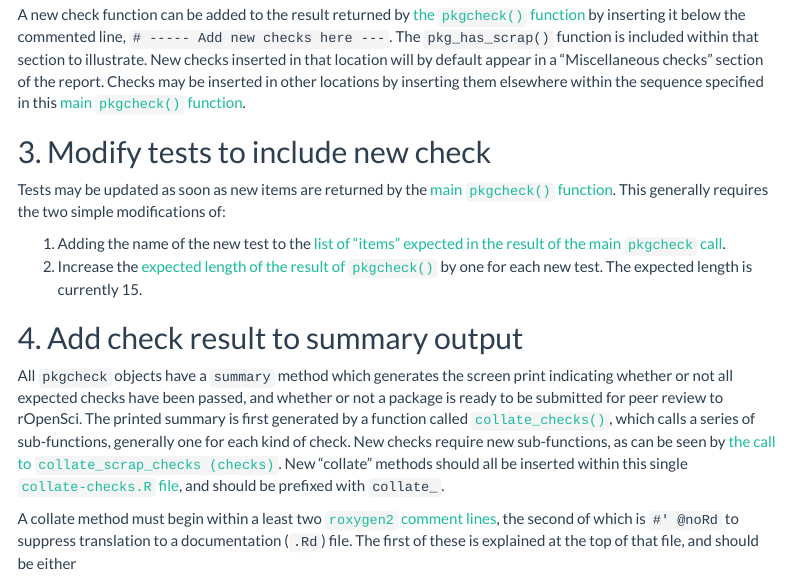
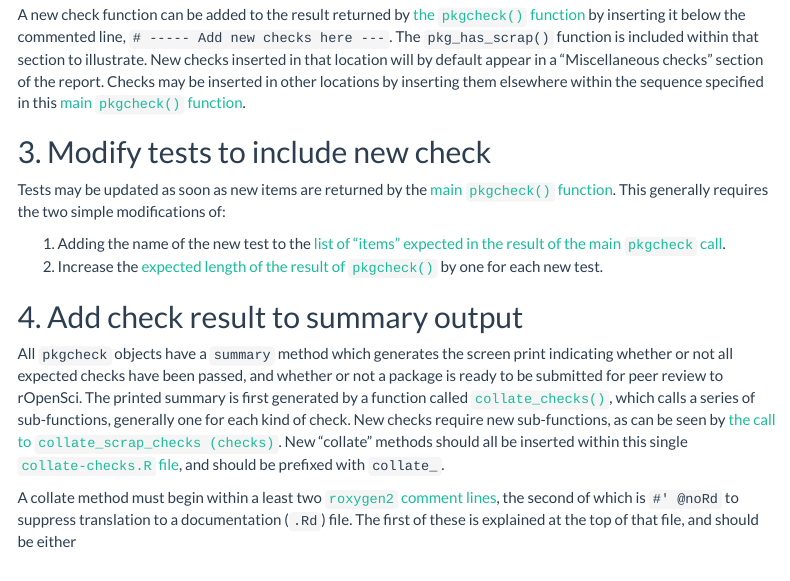
Before and after one commit to ropensci-review-tools/pkgcheck, an R Markdown document (vignettes/extending-checks.Rmd): the page in a window 1100 px wide, from 540 px down. Rendered offline with R 4.5, knitr and Pandoc, with nearby package versions; menus at the side of the page are left out.

Commit message:
Do not hardcode number of checks in vignette
or that will have to be updated for each new check too :dizzy_face:

```diff
--- a/vignettes/extending-checks.Rmd
+++ b/vignettes/extending-checks.Rmd
@@ -79,7 +79,7 @@ This generally requires the two simple modifications of:
    call](https://github.com/ropensci-review-tools/pkgcheck/blob/a3507752b00b2206aee34ecbe99424d4cadb59f8/tests/testthat/test-pkgcheck.R#L19-L33).
 2. Increase the [expected length of the result of
    `pkgcheck()`](https://github.com/ropensci-review-tools/pkgcheck/blob/a3507752b00b2206aee34ecbe99424d4cadb59f8/tests/testthat/test-bg.R#L29)
-   by one for each new test. The expected length is currently 15.
+   by one for each new test.
 
 ## 4. Add check result to summary output
 
```
